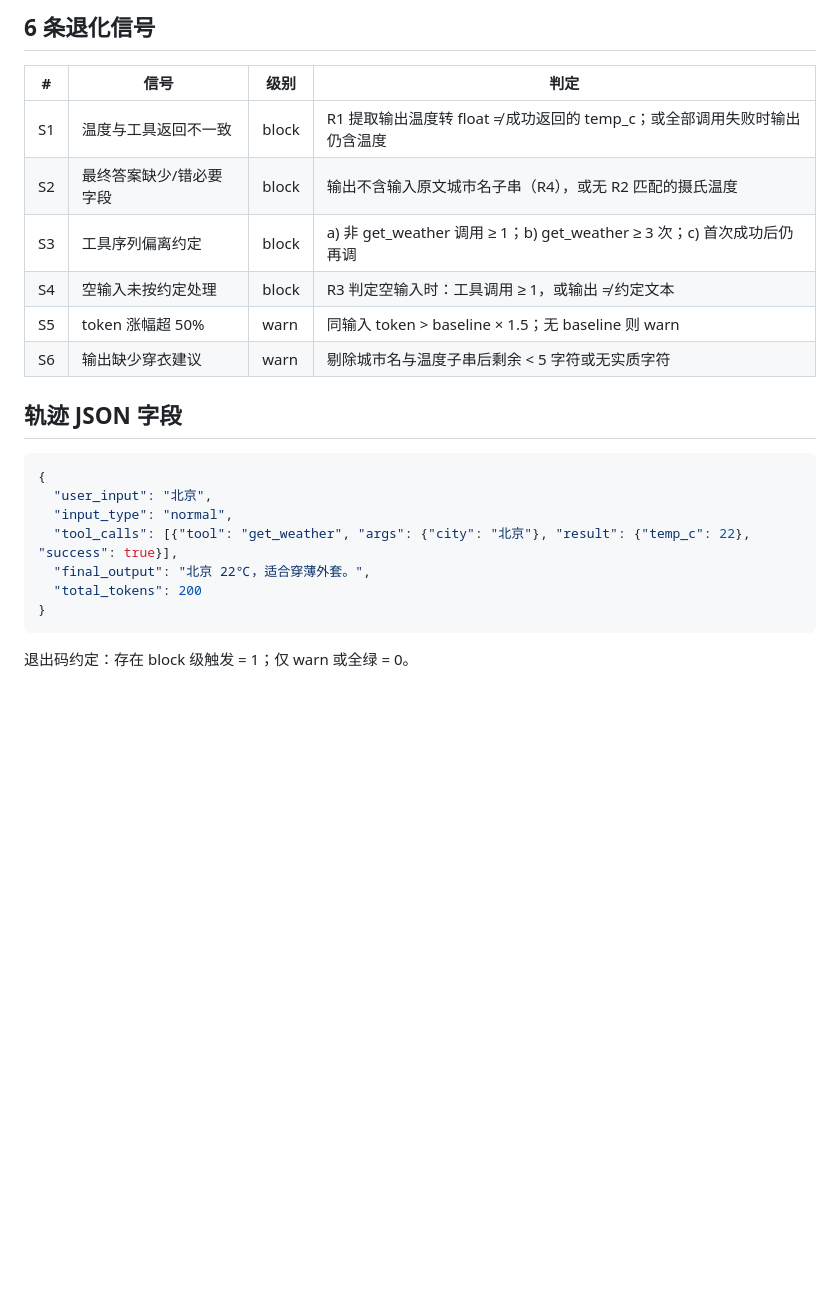
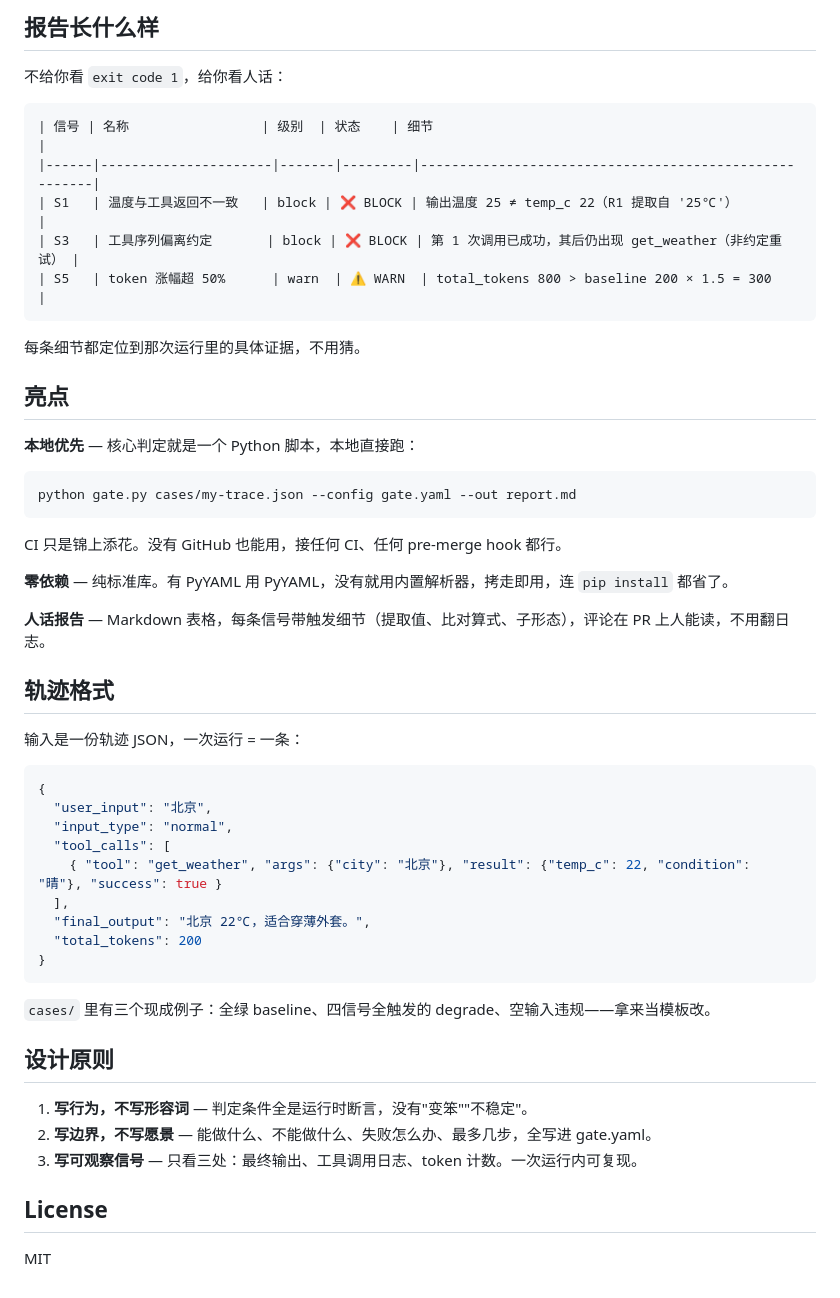
Before and after one commit to 0317tiffany/agent-gate, a Markdown page: README.md, the part around one of its changes. GitHub-like rendering; blank space fills up the shorter version.

````diff
--- a/README.md
+++ b/README.md
@@ -25,25 +74,56 @@ python gate.py cases/empty_violation.json --out report.md   # S4 block，exit 1
 
-## 6 条退化信号
+## 报告长什么样
 
-| # | 信号 | 级别 | 判定 |
-|---|---|---|---|
-| S1 | 温度与工具返回不一致 | block | R1 提取输出温度转 float ≠ 成功返回的 temp_c；或全部调用失败时输出仍含温度 |
-| S2 | 最终答案缺少/错必要字段 | block | 输出不含输入原文城市名子串（R4），或无 R2 匹配的摄氏温度 |
-| S3 | 工具序列偏离约定 | block | a) 非 get_weather 调用 ≥ 1；b) get_weather ≥ 3 次；c) 首次成功后仍再调 |
-| S4 | 空输入未按约定处理 | block | R3 判定空输入时：工具调用 ≥ 1，或输出 ≠ 约定文本 |
-| S5 | token 涨幅超 50% | warn | 同输入 token > baseline × 1.5；无 baseline 则 warn |
-| S6 | 输出缺少穿衣建议 | warn | 剔除城市名与温度子串后剩余 < 5 字符或无实质字符 |
+不给你看 `exit code 1`，给你看人话：
 
-## 轨迹 JSON 字段
+```markdown
+| 信号 | 名称                 | 级别  | 状态    | 细节                                                  |
+|------|----------------------|-------|---------|-------------------------------------------------------|
+| S1   | 温度与工具返回不一致   | block | ❌ BLOCK | 输出温度 25 ≠ temp_c 22（R1 提取自 '25℃'）            |
+| S3   | 工具序列偏离约定       | block | ❌ BLOCK | 第 1 次调用已成功，其后仍出现 get_weather（非约定重试） |
+| S5   | token 涨幅超 50%      | warn  | ⚠️ WARN  | total_tokens 800 > baseline 200 × 1.5 = 300          |
+```
+
+每条细节都定位到那次运行里的具体证据，不用猜。
+
+## 亮点
+
+**本地优先** — 核心判定就是一个 Python 脚本，本地直接跑：
+
+```bash
+python gate.py cases/my-trace.json --config gate.yaml --out report.md
+```
+
+CI 只是锦上添花。没有 GitHub 也能用，接任何 CI、任何 pre-merge hook 都行。
+
+**零依赖** — 纯标准库。有 PyYAML 用 PyYAML，没有就用内置解析器，拷走即用，连 `pip install` 都省了。
+
+**人话报告** — Markdown 表格，每条信号带触发细节（提取值、比对算式、子形态），评论在 PR 上人能读，不用翻日志。
+
+## 轨迹格式
+
+输入是一份轨迹 JSON，一次运行 = 一条：
 
 ```json
 {
   "user_input": "北京",
   "input_type": "normal",
-  "tool_calls": [{"tool": "get_weather", "args": {"city": "北京"}, "result": {"temp_c": 22}, "success": true}],
+  "tool_calls": [
+    { "tool": "get_weather", "args": {"city": "北京"}, "result": {"temp_c": 22, "condition": "晴"}, "success": true }
+  ],
   "final_output": "北京 22℃，适合穿薄外套。",
   "total_tokens": 200
 }
 ```
 
-退出码约定：存在 block 级触发 = 1；仅 warn 或全绿 = 0。
+`cases/` 里有三个现成例子：全绿 baseline、四信号全触发的 degrade、空输入违规——拿来当模板改。
+
+## 设计原则
+
+1. **写行为，不写形容词** — 判定条件全是运行时断言，没有"变笨""不稳定"。
+2. **写边界，不写愿景** — 能做什么、不能做什么、失败怎么办、最多几步，全写进 gate.yaml。
+3. **写可观察信号** — 只看三处：最终输出、工具调用日志、token 计数。一次运行内可复现。
+
+## License
+
+MIT
````
Also changed, not shown: other parts of README.md (+64 -15 lines), demo.gif (added).
